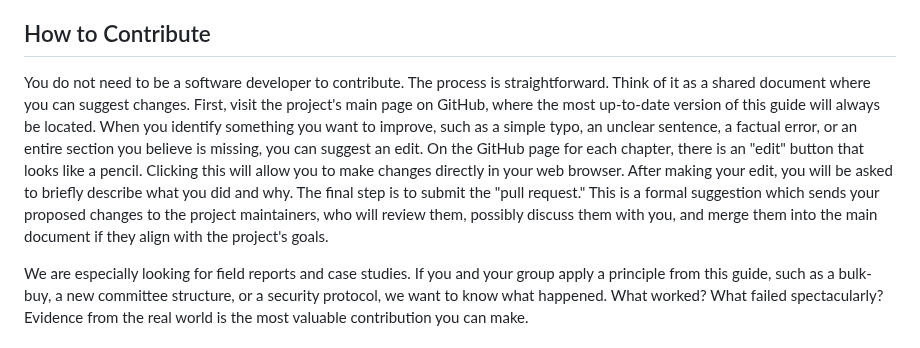
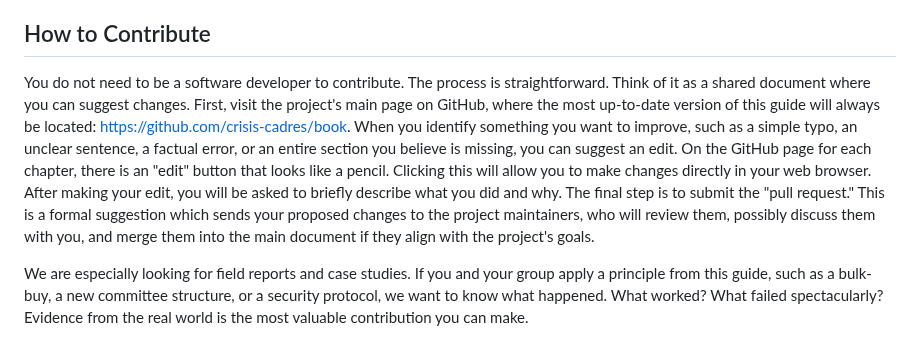
Before and after one commit to crisis-cadres/book, a Markdown page: chapters/the-crisis-cadres-project.md, the part around one of its changes. Rendered like a GitHub page.

```diff
--- a/chapters/the-crisis-cadres-project.md
+++ b/chapters/the-crisis-cadres-project.md
@@ -22,7 +22,7 @@ The entire manuscript is available for you to read, critique, and improve. We ar
 
 ## How to Contribute
 
-You do not need to be a software developer to contribute. The process is straightforward. Think of it as a shared document where you can suggest changes. First, visit the project's main page on GitHub, where the most up-to-date version of this guide will always be located. When you identify something you want to improve, such as a simple typo, an unclear sentence, a factual error, or an entire section you believe is missing, you can suggest an edit. On the GitHub page for each chapter, there is an "edit" button that looks like a pencil. Clicking this will allow you to make changes directly in your web browser. After making your edit, you will be asked to briefly describe what you did and why. The final step is to submit the "pull request." This is a formal suggestion which sends your proposed changes to the project maintainers, who will review them, possibly discuss them with you, and merge them into the main document if they align with the project's goals.
+You do not need to be a software developer to contribute. The process is straightforward. Think of it as a shared document where you can suggest changes. First, visit the project's main page on GitHub, where the most up-to-date version of this guide will always be located: https://github.com/crisis-cadres/book. When you identify something you want to improve, such as a simple typo, an unclear sentence, a factual error, or an entire section you believe is missing, you can suggest an edit. On the GitHub page for each chapter, there is an "edit" button that looks like a pencil. Clicking this will allow you to make changes directly in your web browser. After making your edit, you will be asked to briefly describe what you did and why. The final step is to submit the "pull request." This is a formal suggestion which sends your proposed changes to the project maintainers, who will review them, possibly discuss them with you, and merge them into the main document if they align with the project's goals.
 
 We are especially looking for field reports and case studies. If you and your group apply a principle from this guide, such as a bulk-buy, a new committee structure, or a security protocol, we want to know what happened. What worked? What failed spectacularly? Evidence from the real world is the most valuable contribution you can make.
 
```
Also changed, not shown: other parts of chapters/the-crisis-cadres-project.md (+2 -2 lines), .github/README.md (added, +1 -0 lines).
